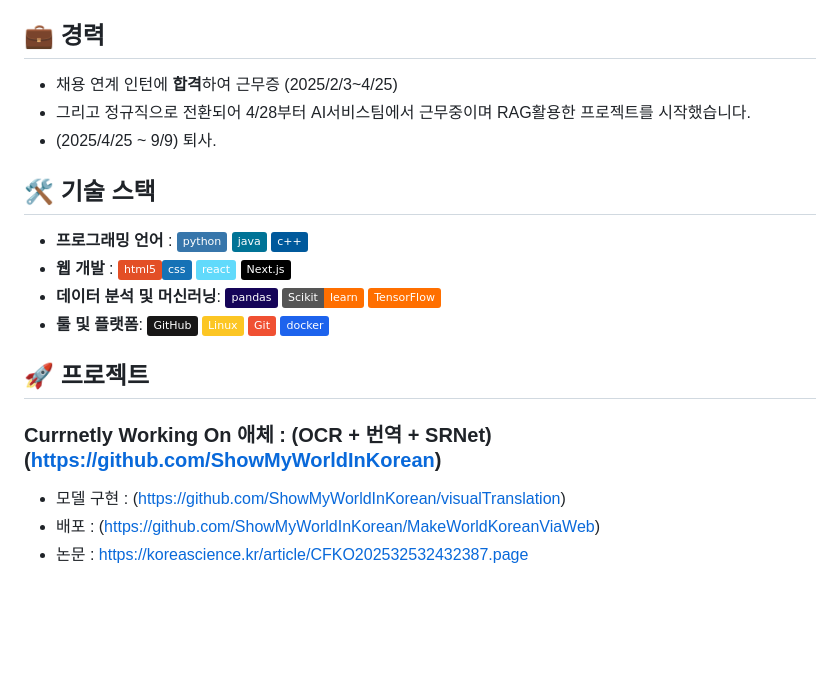
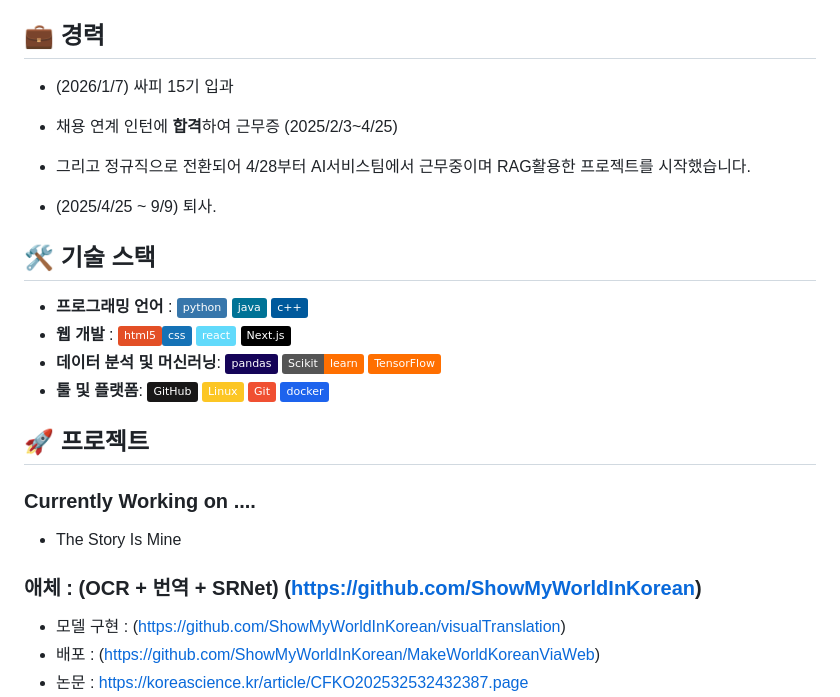
Before and after one commit to 10wook/10wook, a Markdown page: README.md, the part around the change. GitHub-like rendering; badges without logos; blank space fills up the shorter version.

```diff
--- a/README.md
+++ b/README.md
@@ -5,9 +5,12 @@
 - **숭실대학교 AI융합학부** (2020년부터 복수전공)
 - **숭실대학교 졸업** (2025년 2월 졸업)
 ## 💼 **경력**
+- (2026/1/7) 싸피 15기 입과
+
 - 채용 연계 인턴에 **합격**하여 근무증 (2025/2/3~4/25)
 - 그리고 정규직으로 전환되어 4/28부터 AI서비스팀에서 근무중이며 RAG활용한 프로젝트를 시작했습니다.
 - (2025/4/25 ~ 9/9) 퇴사.
+
 ## 🛠 **기술 스택**
 - **프로그래밍 언어** : <img src="https://img.shields.io/badge/python-3776AB?flat&logo=python&logoColor=white"> <img src="https://img.shields.io/badge/java-007396?flat&logo=java&logoColor=white"> <img src="https://img.shields.io/badge/c++-00599C?flat&logo=c%2B%2B&logoColor=white">
 - **웹 개발** : <img src="https://img.shields.io/badge/html5-E34F26?flat&logo=html5&logoColor=white"><img src="https://img.shields.io/badge/css-1572B6?flat&logo=css3&logoColor=white"> <im g src="https://img.shields.io/badge/javascript-F7DF1E?flat&logo=javascript&logoColor=black"> <img src="https://img.shields.io/badge/react-61DAFB?flat&logo=react&logoColor=black"> <img src="https://img.shields.io/badge/Next.js-000000?style=flat&logo=Next.js&logoColor=white"/>
@@ -16,8 +19,12 @@
 - **툴 및 플랫폼**: <img src="https://img.shields.io/badge/GitHub-181717?style=flat&logo=GitHub&logoColor=white"/> <img src="https://img.shields.io/badge/Linux-FCC624?style=flat&logo=linux&logoColor=black"/> <img src="https://img.shields.io/badge/Git-F05032?style=flat&logo=git&logoColor=white"/> <img src="https://img.shields.io/badge/docker-1D63ED?style=flat&logo=docker&logoColor=white"/>
 
 ## 🚀 **프로젝트**
+###  Currently  Working on ....
+ * The Story Is Mine
 
-### Currnetly Working On 애체 : (OCR + 번역 + SRNet) (https://github.com/ShowMyWorldInKorean)
+
+
+###  애체 : (OCR + 번역 + SRNet) (https://github.com/ShowMyWorldInKorean)
 - 모델 구현 : (https://github.com/ShowMyWorldInKorean/visualTranslation)
 - 배포 : (https://github.com/ShowMyWorldInKorean/MakeWorldKoreanViaWeb)
 - 논문 : https://koreascience.kr/article/CFKO202532532432387.page
```
